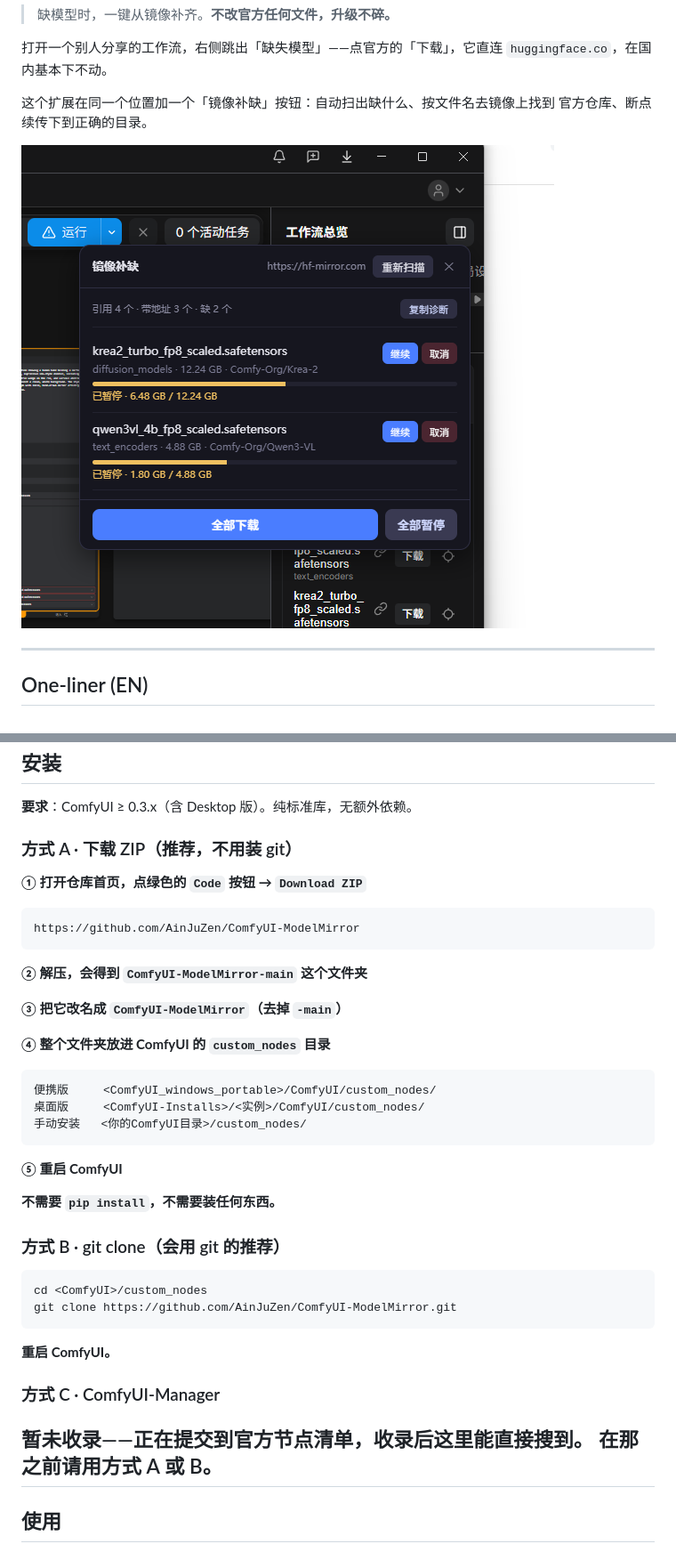
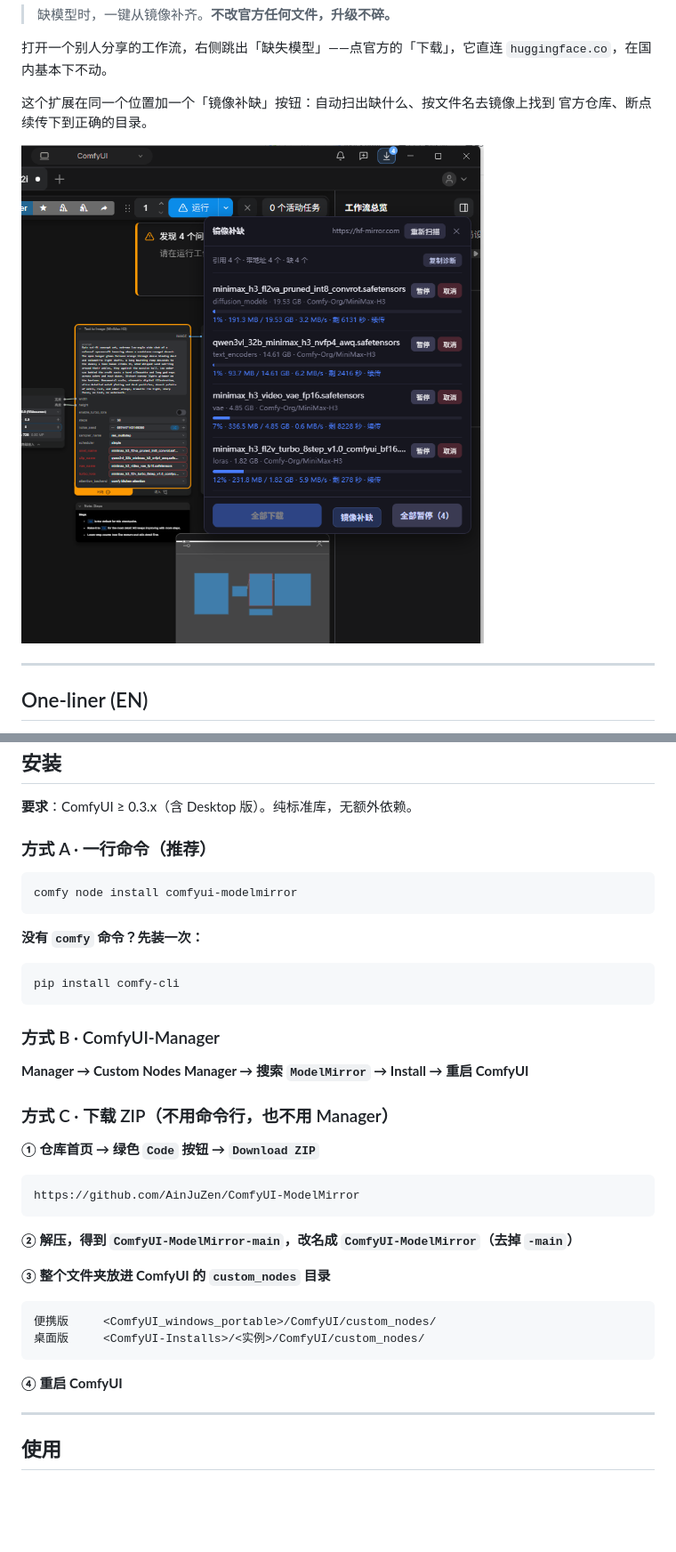
Before and after one commit to AinJuZen/ComfyUI-ModelMirror, a Markdown page: README.md, 2 parts joined by grey strips. Shown at 89% size. GitHub-like rendering; pictures changed too: docs/screenshot.png; blank space fills up the shorter version.

Commit message:
docs: 换干净的截图；安装改成 一行命令 优先（已上 Registry）

````diff
--- a/README.md
+++ b/README.md
@@ -39,43 +39,41 @@ open an issue and I'll write them.
 
 **要求**：ComfyUI ≥ 0.3.x（含 Desktop 版）。纯标准库，无额外依赖。
 
-### 方式 A · 下载 ZIP（推荐，不用装 git）
+### 方式 A · 一行命令（推荐）
 
-**① 打开仓库首页，点绿色的 `Code` 按钮 → `Download ZIP`**
+```bash
+comfy node install comfyui-modelmirror
+```
+
+**没有 `comfy` 命令？先装一次：**
+
+```bash
+pip install comfy-cli
+```
+
+### 方式 B · ComfyUI-Manager
+
+**Manager → Custom Nodes Manager → 搜索 `ModelMirror` → Install → 重启 ComfyUI**
+
+### 方式 C · 下载 ZIP（不用命令行，也不用 Manager）
+
+**① 仓库首页 → 绿色 `Code` 按钮 → `Download ZIP`**
 
 ```
 https://github.com/AinJuZen/ComfyUI-ModelMirror
 ```
 
-**② 解压，会得到 `ComfyUI-ModelMirror-main` 这个文件夹**
+**② 解压，得到 `ComfyUI-ModelMirror-main`，改名成 `ComfyUI-ModelMirror`（去掉 `-main`）**
 
-**③ 把它改名成 `ComfyUI-ModelMirror`（去掉 `-main`）**
-
-**④ 整个文件夹放进 ComfyUI 的 `custom_nodes` 目录**
+**③ 整个文件夹放进 ComfyUI 的 `custom_nodes` 目录**
 
 ```
 便携版     <ComfyUI_windows_portable>/ComfyUI/custom_nodes/
 桌面版     <ComfyUI-Installs>/<实例>/ComfyUI/custom_nodes/
-手动安装   <你的ComfyUI目录>/custom_nodes/
 ```
 
-**⑤ 重启 ComfyUI**
+**④ 重启 ComfyUI**
 
-**不需要 `pip install`，不需要装任何东西。**
-
-### 方式 B · git clone（会用 git 的推荐）
-
-```bash
-cd <ComfyUI>/custom_nodes
-git clone https://github.com/AinJuZen/ComfyUI-ModelMirror.git
-```
-
-**重启 ComfyUI。**
-
-### 方式 C · ComfyUI-Manager
-
-**暂未收录**——正在提交到官方节点清单，收录后这里能直接搜到。
-在那之前请用方式 A 或 B。
 ---
 
 ## 使用
````
Also changed, not shown: 2 other files.
